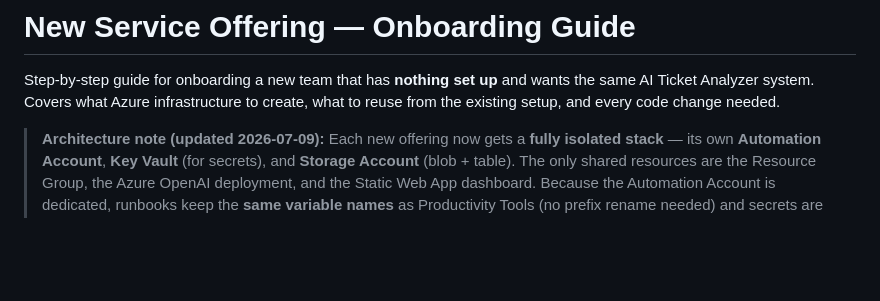
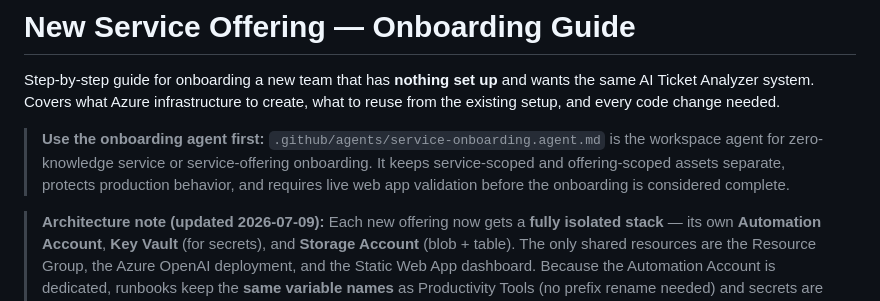
Before and after one commit to rohitagr92/cce_ticket_analyzer_agent, a Markdown page: docs/NEW_SERVICE_ONBOARDING.md, the part around the change. Drawn GitHub-style; blank space fills up the shorter version.

Commit message:
new Onboarding Agent - Creation

```diff
--- a/docs/NEW_SERVICE_ONBOARDING.md
+++ b/docs/NEW_SERVICE_ONBOARDING.md
@@ -1,6 +1,8 @@
 # New Service Offering — Onboarding Guide
 
 Step-by-step guide for onboarding a new team that has **nothing set up** and wants the same AI Ticket Analyzer system. Covers what Azure infrastructure to create, what to reuse from the existing setup, and every code change needed.
+
+> **Use the onboarding agent first:** `.github/agents/service-onboarding.agent.md` is the workspace agent for zero-knowledge service or service-offering onboarding. It keeps service-scoped and offering-scoped assets separate, protects production behavior, and requires live web app validation before the onboarding is considered complete.
 
 > **Architecture note (updated 2026-07-09):** Each new offering now gets a **fully isolated stack** — its own **Automation Account**, **Key Vault** (for secrets), and **Storage Account** (blob + table). The only shared resources are the Resource Group, the Azure OpenAI deployment, and the Static Web App dashboard. Because the Automation Account is dedicated, runbooks keep the **same variable names** as Productivity Tools (no prefix rename needed) and secrets are read from Key Vault instead of encrypted Automation Variables. The running example below is **End User Conferencing → Meetings - Rooms and Hardware**.
 
```
Also changed, not shown: .github/agents/service-onboarding.agent.md (added, +70 -0 lines).
